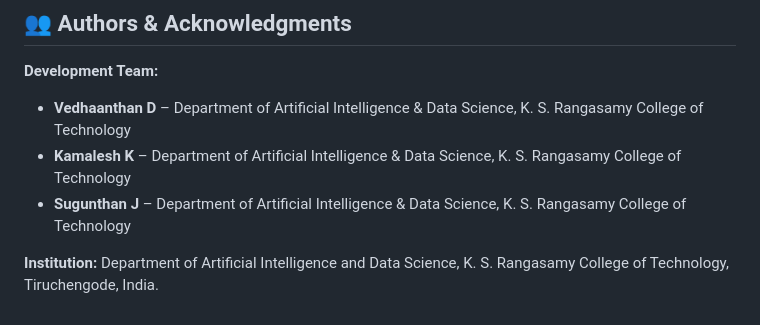
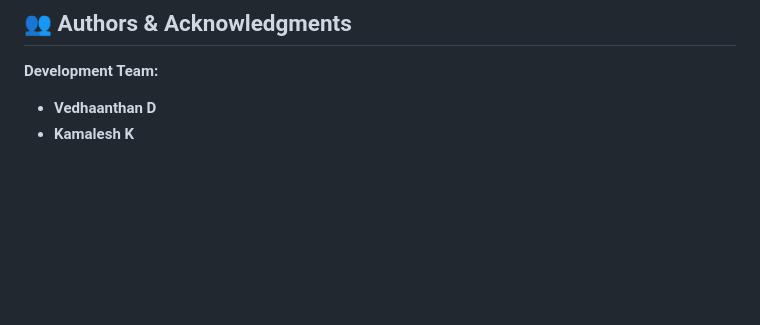
Before and after one commit to Vedhaanthan-D/touristgeofencing, a Markdown page: README.md, the part around the change. GitHub-like rendering; blank space fills up the shorter version.

```diff
--- a/README.md
+++ b/README.md
@@ -293,8 +293,5 @@ service cloud.firestore {
 ## 👥 Authors & Acknowledgments
 
 **Development Team:**
-- **Vedhaanthan D** – Department of Artificial Intelligence & Data Science, K. S. Rangasamy College of Technology
-- **Kamalesh K** – Department of Artificial Intelligence & Data Science, K. S. Rangasamy College of Technology
-- **Sugunthan J** – Department of Artificial Intelligence & Data Science, K. S. Rangasamy College of Technology
-
-**Institution:** Department of Artificial Intelligence and Data Science, K. S. Rangasamy College of Technology, Tiruchengode, India.
+- **Vedhaanthan D**
+- **Kamalesh K**
```
